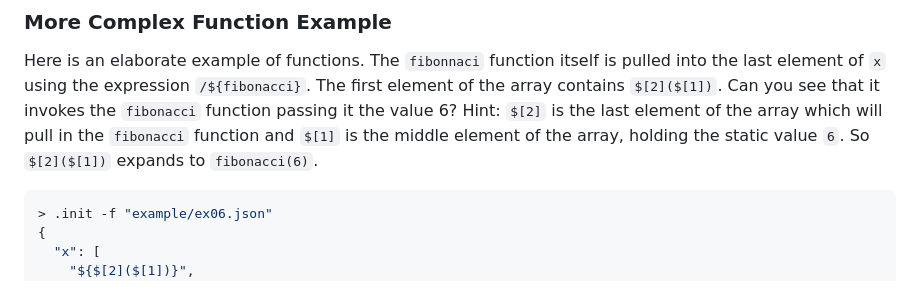
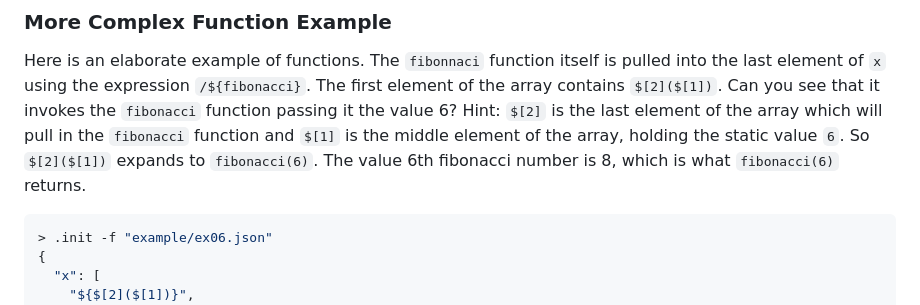
Before and after one commit to cisco-open/stated, a Markdown page: README.md, the part around the change. Drawn GitHub-style.

Commit message:
readme examples

````diff
--- a/README.md
+++ b/README.md
@@ -258,7 +258,7 @@ Here is an elaborate example of functions. The `fibonnaci` function itself is pu
 using the expression ``/${fibonacci}``. The first element of the array contains `$[2]($[1])`. Can you see that
 it invokes the `fibonacci` function passing it the value 6? Hint: `$[2]` is the last element of the array which
 will pull in the `fibonacci` function and `$[1]` is the middle element of the array, holding the static value `6`.
-So `$[2]($[1])` expands to `fibonacci(6)`.
+So `$[2]($[1])` expands to `fibonacci(6)`. The value 6th fibonacci number is 8, which is what `fibonacci(6)` returns.
 ```bash
 > .init -f "example/ex06.json"
 {
````
